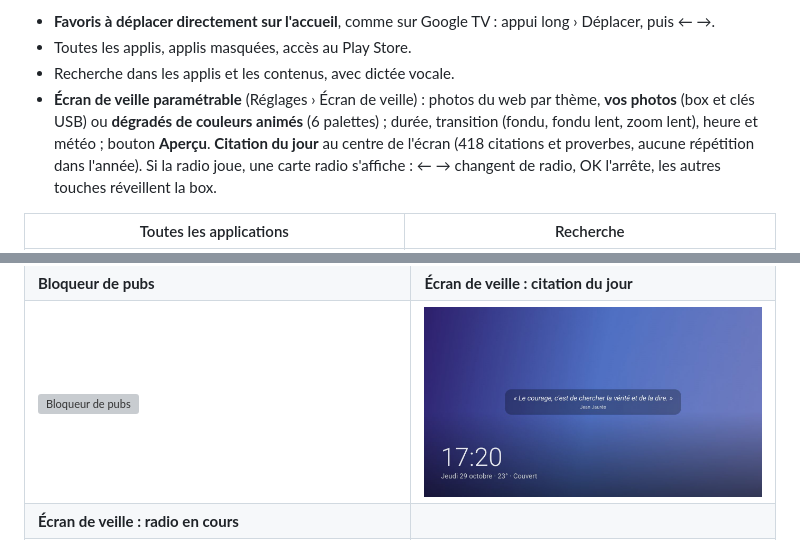
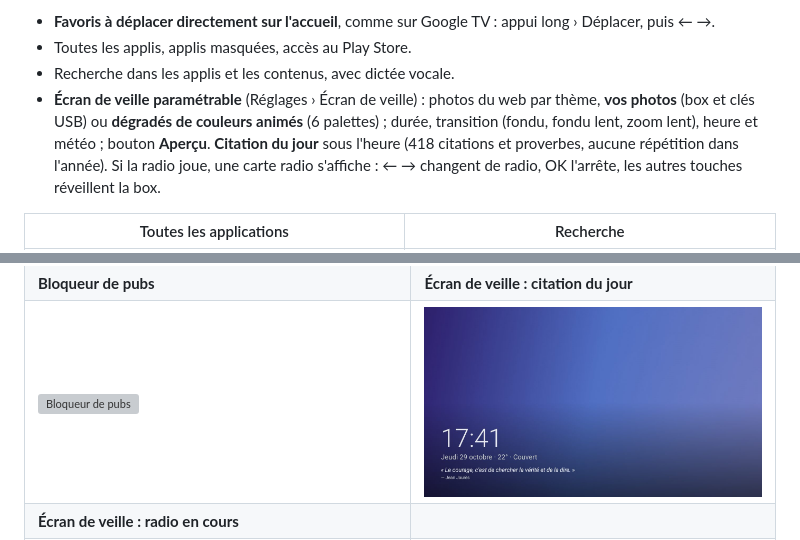
Before and after one commit to vantaflow/kairo, a Markdown page: README.md, 2 parts joined by grey strips. GitHub-like rendering; pictures changed too: docs/assets/dream-quote.jpg; grey boxes are pictures that could not be loaded.

Commit message:
Écran de veille : citation du jour sous l'heure

```diff
--- a/README.md
+++ b/README.md
@@ -84,7 +84,7 @@ Les box Android TV d'entrée de gamme (2 Go de RAM, processeur 32 bits) rament s
 - **Favoris à déplacer directement sur l'accueil**, comme sur Google TV : appui long › Déplacer, puis ← →.
 - Toutes les applis, applis masquées, accès au Play Store.
 - Recherche dans les applis et les contenus, avec dictée vocale.
-- **Écran de veille paramétrable** (Réglages › Écran de veille) : photos du web par thème, **vos photos** (box et clés USB) ou **dégradés de couleurs animés** (6 palettes) ; durée, transition (fondu, fondu lent, zoom lent), heure et météo ; bouton **Aperçu**. **Citation du jour** au centre de l'écran (418 citations et proverbes, aucune répétition dans l'année). Si la radio joue, une carte radio s'affiche : ← → changent de radio, OK l'arrête, les autres touches réveillent la box.
+- **Écran de veille paramétrable** (Réglages › Écran de veille) : photos du web par thème, **vos photos** (box et clés USB) ou **dégradés de couleurs animés** (6 palettes) ; durée, transition (fondu, fondu lent, zoom lent), heure et météo ; bouton **Aperçu**. **Citation du jour** sous l'heure (418 citations et proverbes, aucune répétition dans l'année). Si la radio joue, une carte radio s'affiche : ← → changent de radio, OK l'arrête, les autres touches réveillent la box.
 
 | Toutes les applications | Recherche |
 | --- | --- |
```
Also changed, not shown: 2 other files.
